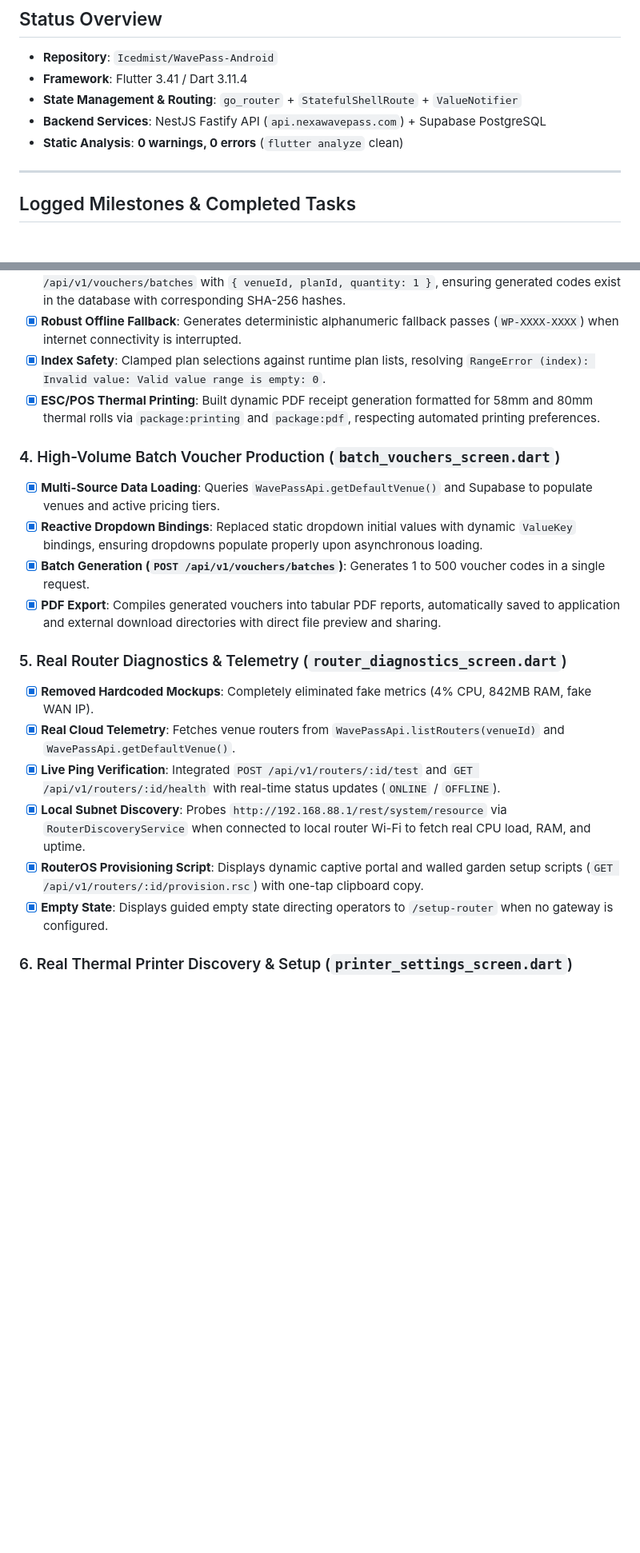
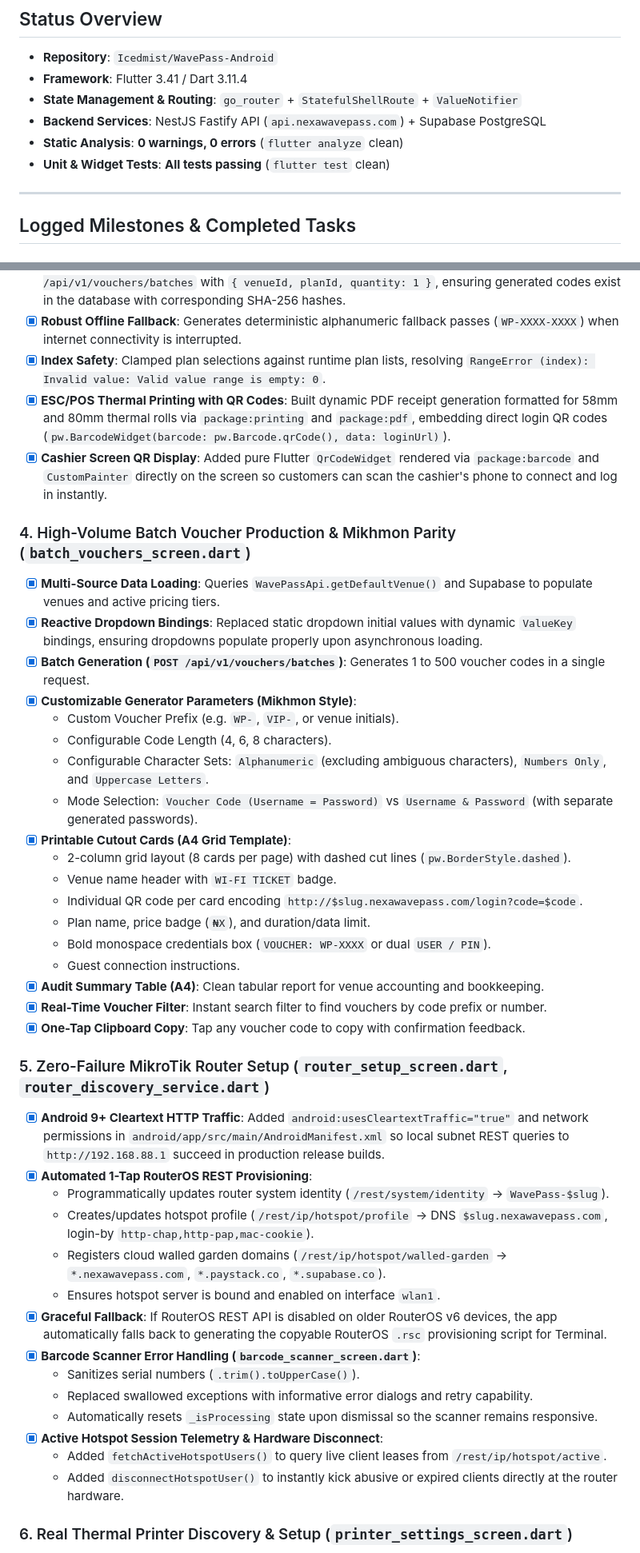
Before and after one commit to Icedmist/WavePass-Android, a Markdown page: progress.md, 2 parts joined by grey strips. Shown at 80% size. GitHub-like rendering; blank space fills up the shorter version.

Commit message:
docs: update progress log with zero-failure router setup and mikhmon parity (#9)

```diff
--- a/progress.md
+++ b/progress.md
@@ -6,6 +6,7 @@
 - **State Management & Routing**: `go_router` + `StatefulShellRoute` + `ValueNotifier`
 - **Backend Services**: NestJS Fastify API (`api.nexawavepass.com`) + Supabase PostgreSQL
 - **Static Analysis**: **0 warnings, 0 errors** (`flutter analyze` clean)
+- **Unit & Widget Tests**: **All tests passing** (`flutter test` clean)
 
 ---
 
@@ -30,21 +31,44 @@
 - [x] **Cloud Voucher Generation**: Wired passcode generation directly to backend `POST /api/v1/vouchers/batches` with `{ venueId, planId, quantity: 1 }`, ensuring generated codes exist in the database with corresponding SHA-256 hashes.
 - [x] **Robust Offline Fallback**: Generates deterministic alphanumeric fallback passes (`WP-XXXX-XXXX`) when internet connectivity is interrupted.
 - [x] **Index Safety**: Clamped plan selections against runtime plan lists, resolving `RangeError (index): Invalid value: Valid value range is empty: 0`.
-- [x] **ESC/POS Thermal Printing**: Built dynamic PDF receipt generation formatted for 58mm and 80mm thermal rolls via `package:printing` and `package:pdf`, respecting automated printing preferences.
+- [x] **ESC/POS Thermal Printing with QR Codes**: Built dynamic PDF receipt generation formatted for 58mm and 80mm thermal rolls via `package:printing` and `package:pdf`, embedding direct login QR codes (`pw.BarcodeWidget(barcode: pw.Barcode.qrCode(), data: loginUrl)`).
+- [x] **Cashier Screen QR Display**: Added pure Flutter `QrCodeWidget` rendered via `package:barcode` and `CustomPainter` directly on the screen so customers can scan the cashier's phone to connect and log in instantly.
 
-### 4. High-Volume Batch Voucher Production (`batch_vouchers_screen.dart`)
+### 4. High-Volume Batch Voucher Production & Mikhmon Parity (`batch_vouchers_screen.dart`)
 - [x] **Multi-Source Data Loading**: Queries `WavePassApi.getDefaultVenue()` and Supabase to populate venues and active pricing tiers.
 - [x] **Reactive Dropdown Bindings**: Replaced static dropdown initial values with dynamic `ValueKey` bindings, ensuring dropdowns populate properly upon asynchronous loading.
 - [x] **Batch Generation (`POST /api/v1/vouchers/batches`)**: Generates 1 to 500 voucher codes in a single request.
-- [x] **PDF Export**: Compiles generated vouchers into tabular PDF reports, automatically saved to application and external download directories with direct file preview and sharing.
+- [x] **Customizable Generator Parameters (Mikhmon Style)**:
+  - Custom Voucher Prefix (e.g. `WP-`, `VIP-`, or venue initials).
+  - Configurable Code Length (4, 6, 8 characters).
+  - Configurable Character Sets: `Alphanumeric` (excluding ambiguous characters), `Numbers Only`, and `Uppercase Letters`.
+  - Mode Selection: `Voucher Code (Username = Password)` vs `Username & Password` (with separate generated passwords).
+- [x] **Printable Cutout Cards (A4 Grid Template)**:
+  - 2-column grid layout (8 cards per page) with dashed cut lines (`pw.BorderStyle.dashed`).
+  - Venue name header with `WI-FI TICKET` badge.
+  - Individual QR code per card encoding `http://$slug.nexawavepass.com/login?code=$code`.
+  - Plan name, price badge (`₦X`), and duration/data limit.
+  - Bold monospace credentials box (`VOUCHER: WP-XXXX` or dual `USER / PIN`).
+  - Guest connection instructions.
+- [x] **Audit Summary Table (A4)**: Clean tabular report for venue accounting and bookkeeping.
+- [x] **Real-Time Voucher Filter**: Instant search filter to find vouchers by code prefix or number.
+- [x] **One-Tap Clipboard Copy**: Tap any voucher code to copy with confirmation feedback.
 
-### 5. Real Router Diagnostics & Telemetry (`router_diagnostics_screen.dart`)
-- [x] **Removed Hardcoded Mockups**: Completely eliminated fake metrics (4% CPU, 842MB RAM, fake WAN IP).
-- [x] **Real Cloud Telemetry**: Fetches venue routers from `WavePassApi.listRouters(venueId)` and `WavePassApi.getDefaultVenue()`.
-- [x] **Live Ping Verification**: Integrated `POST /api/v1/routers/:id/test` and `GET /api/v1/routers/:id/health` with real-time status updates (`ONLINE` / `OFFLINE`).
-- [x] **Local Subnet Discovery**: Probes `http://192.168.88.1/rest/system/resource` via `RouterDiscoveryService` when connected to local router Wi-Fi to fetch real CPU load, RAM, and uptime.
-- [x] **RouterOS Provisioning Script**: Displays dynamic captive portal and walled garden setup scripts (`GET /api/v1/routers/:id/provision.rsc`) with one-tap clipboard copy.
-- [x] **Empty State**: Displays guided empty state directing operators to `/setup-router` when no gateway is configured.
+### 5. Zero-Failure MikroTik Router Setup (`router_setup_screen.dart`, `router_discovery_service.dart`)
+- [x] **Android 9+ Cleartext HTTP Traffic**: Added `android:usesCleartextTraffic="true"` and network permissions in `android/app/src/main/AndroidManifest.xml` so local subnet REST queries to `http://192.168.88.1` succeed in production release builds.
+- [x] **Automated 1-Tap RouterOS REST Provisioning**:
+  - Programmatically updates router system identity (`/rest/system/identity` -> `WavePass-$slug`).
+  - Creates/updates hotspot profile (`/rest/ip/hotspot/profile` -> DNS `$slug.nexawavepass.com`, login-by `http-chap,http-pap,mac-cookie`).
+  - Registers cloud walled garden domains (`/rest/ip/hotspot/walled-garden` -> `*.nexawavepass.com`, `*.paystack.co`, `*.supabase.co`).
+  - Ensures hotspot server is bound and enabled on interface `wlan1`.
+- [x] **Graceful Fallback**: If RouterOS REST API is disabled on older RouterOS v6 devices, the app automatically falls back to generating the copyable RouterOS `.rsc` provisioning script for Terminal.
+- [x] **Barcode Scanner Error Handling (`barcode_scanner_screen.dart`)**:
+  - Sanitizes serial numbers (`.trim().toUpperCase()`).
+  - Replaced swallowed exceptions with informative error dialogs and retry capability.
+  - Automatically resets `_isProcessing` state upon dismissal so the scanner remains responsive.
+- [x] **Active Hotspot Session Telemetry & Hardware Disconnect**:
+  - Added `fetchActiveHotspotUsers()` to query live client leases from `/rest/ip/hotspot/active`.
+  - Added `disconnectHotspotUser()` to instantly kick abusive or expired clients directly at the router hardware.
 
 ### 6. Real Thermal Printer Discovery & Setup (`printer_settings_screen.dart`)
 - [x] **Hardware Discovery**: Scans and lists actual paired Bluetooth and network printers using `Printing.listPrinters()`.
```
Also changed, not shown: other parts of progress.md (+15 -13 lines).
